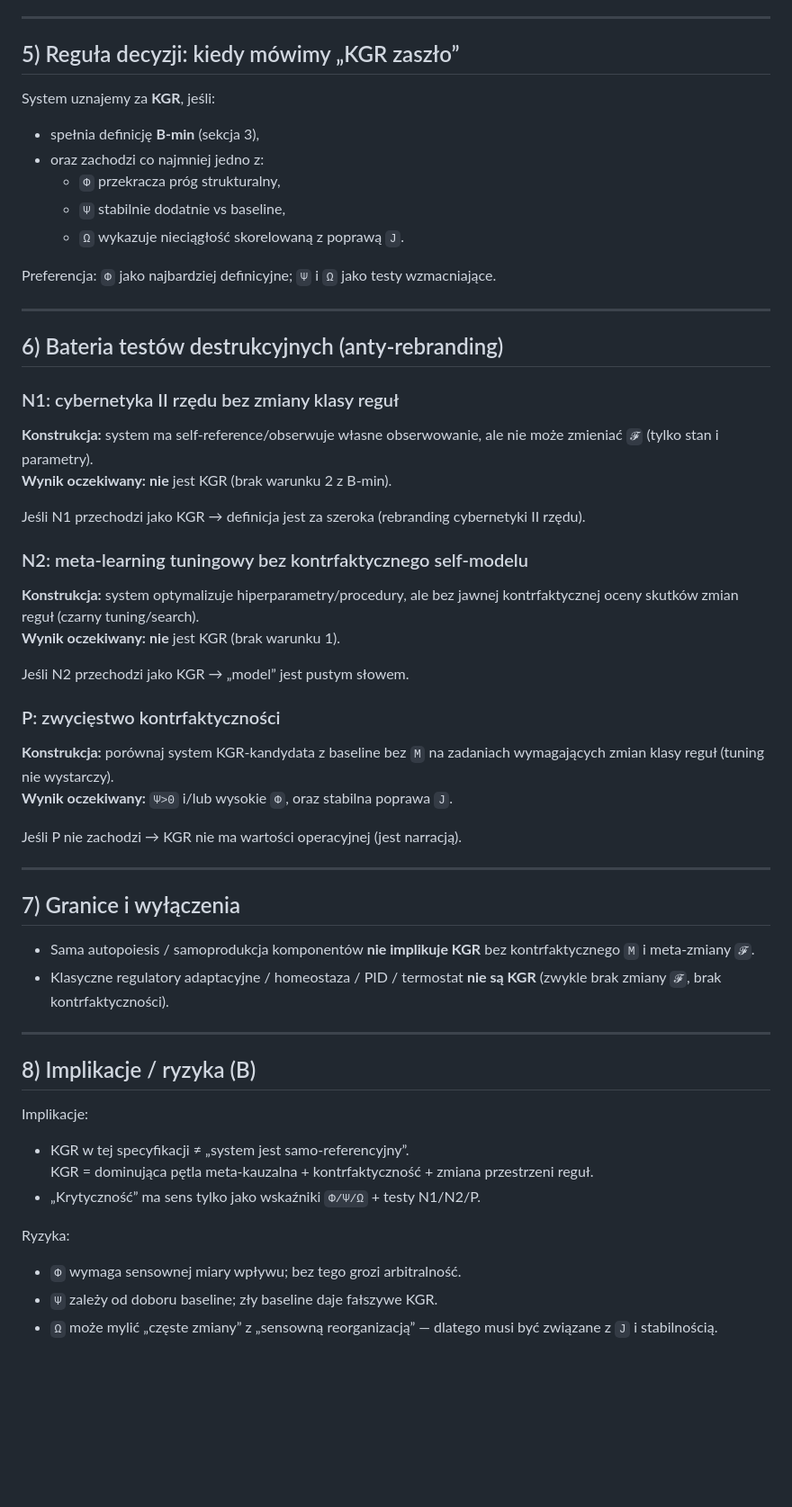
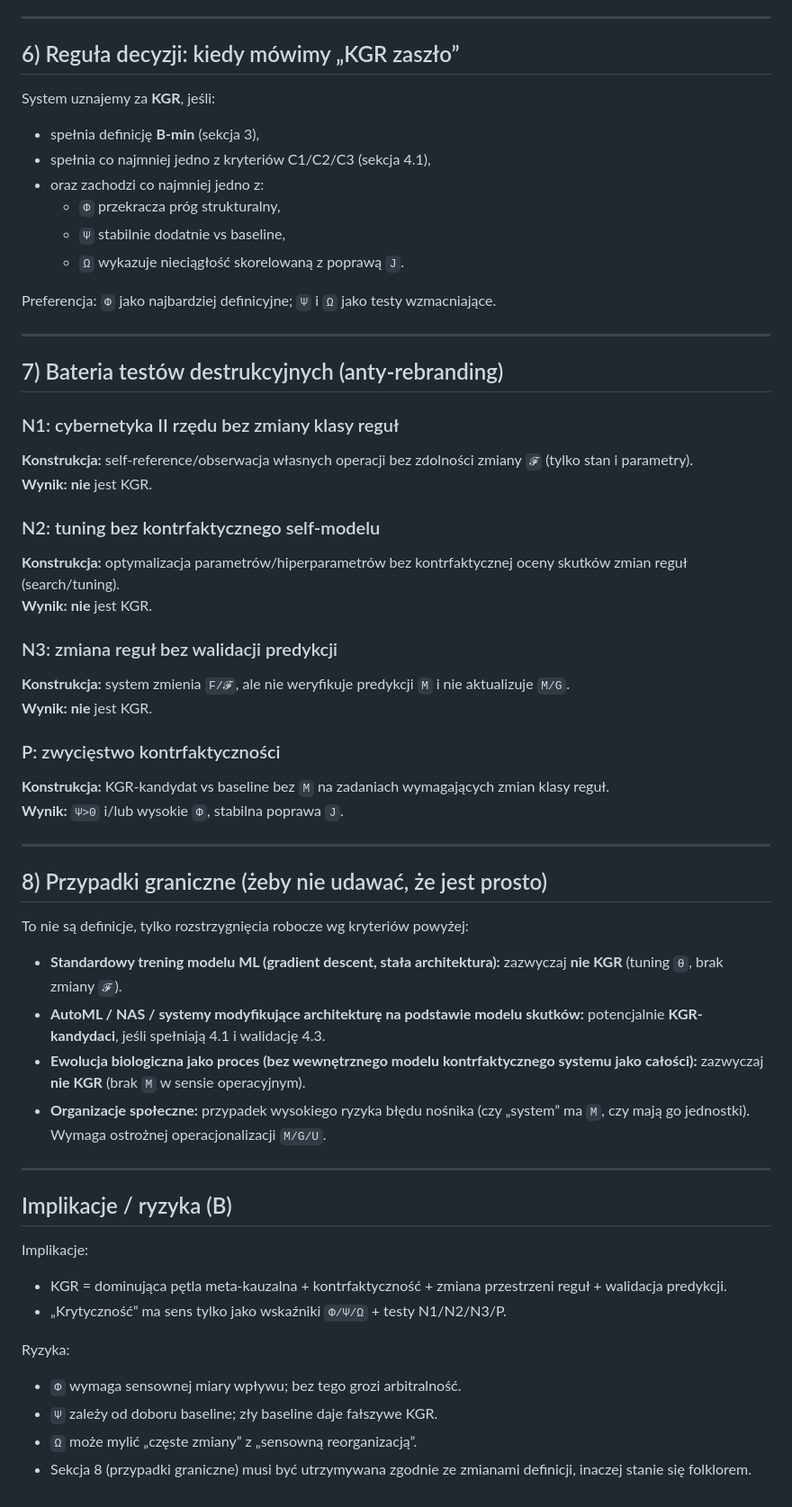
Before and after one commit to romanbartoszewski/zecevolution, a Markdown page: B/specyfikacje/kgr_threshold.md, the part around one of its changes. Shown at 90% size. Drawn GitHub-style; blank space fills up the shorter version.

```diff
--- a/B/specyfikacje/kgr_threshold.md
+++ b/B/specyfikacje/kgr_threshold.md
@@ -88,9 +116,10 @@ Definicja:
 
 ---
 
-## 5) Reguła decyzji: kiedy mówimy „KGR zaszło”
+## 6) Reguła decyzji: kiedy mówimy „KGR zaszło”
 System uznajemy za **KGR**, jeśli:
 - spełnia definicję **B-min** (sekcja 3),
+- spełnia co najmniej jedno z kryteriów C1/C2/C3 (sekcja 4.1),
 - oraz zachodzi co najmniej jedno z:
   - `Φ` przekracza próg strukturalny,
   - `Ψ` stabilnie dodatnie vs baseline,
@@ -100,41 +129,43 @@ Preferencja: `Φ` jako najbardziej definicyjne; `Ψ` i `Ω` jako testy wzmacniaj
 
 ---
 
-## 6) Bateria testów destrukcyjnych (anty-rebranding)
+## 7) Bateria testów destrukcyjnych (anty-rebranding)
 
 ### N1: cybernetyka II rzędu bez zmiany klasy reguł
-**Konstrukcja:** system ma self-reference/obserwuje własne obserwowanie, ale nie może zmieniać `𝓕` (tylko stan i parametry).
-**Wynik oczekiwany:** **nie** jest KGR (brak warunku 2 z B-min).
+**Konstrukcja:** self-reference/obserwacja własnych operacji bez zdolności zmiany `𝓕` (tylko stan i parametry).
+**Wynik:** **nie** jest KGR.
 
-Jeśli N1 przechodzi jako KGR → definicja jest za szeroka (rebranding cybernetyki II rzędu).
+### N2: tuning bez kontrfaktycznego self-modelu
+**Konstrukcja:** optymalizacja parametrów/hiperparametrów bez kontrfaktycznej oceny skutków zmian reguł (search/tuning).
+**Wynik:** **nie** jest KGR.
 
-### N2: meta-learning tuningowy bez kontrfaktycznego self-modelu
-**Konstrukcja:** system optymalizuje hiperparametry/procedury, ale bez jawnej kontrfaktycznej oceny skutków zmian reguł (czarny tuning/search).
-**Wynik oczekiwany:** **nie** jest KGR (brak warunku 1).
-
-Jeśli N2 przechodzi jako KGR → „model” jest pustym słowem.
+### N3: zmiana reguł bez walidacji predykcji
+**Konstrukcja:** system zmienia `F/𝓕`, ale nie weryfikuje predykcji `M` i nie aktualizuje `M/G`.
+**Wynik:** **nie** jest KGR.
 
 ### P: zwycięstwo kontrfaktyczności
-**Konstrukcja:** porównaj system KGR-kandydata z baseline bez `M` na zadaniach wymagających zmian klasy reguł (tuning nie wystarczy).
-**Wynik oczekiwany:** `Ψ>0` i/lub wysokie `Φ`, oraz stabilna poprawa `J`.
-
-Jeśli P nie zachodzi → KGR nie ma wartości operacyjnej (jest narracją).
+**Konstrukcja:** KGR-kandydat vs baseline bez `M` na zadaniach wymagających zmian klasy reguł.
+**Wynik:** `Ψ>0` i/lub wysokie `Φ`, stabilna poprawa `J`.
 
 ---
 
-## 7) Granice i wyłączenia
-- Sama autopoiesis / samoprodukcja komponentów **nie implikuje KGR** bez kontrfaktycznego `M` i meta-zmiany `𝓕`.
-- Klasyczne regulatory adaptacyjne / homeostaza / PID / termostat **nie są KGR** (zwykle brak zmiany `𝓕`, brak kontrfaktyczności).
+## 8) Przypadki graniczne (żeby nie udawać, że jest prosto)
+To nie są definicje, tylko rozstrzygnięcia robocze wg kryteriów powyżej:
+
+- **Standardowy trening modelu ML (gradient descent, stała architektura):** zazwyczaj **nie KGR** (tuning `θ`, brak zmiany `𝓕`).
+- **AutoML / NAS / systemy modyfikujące architekturę na podstawie modelu skutków:** potencjalnie **KGR-kandydaci**, jeśli spełniają 4.1 i walidację 4.3.
+- **Ewolucja biologiczna jako proces (bez wewnętrznego modelu kontrfaktycznego systemu jako całości):** zazwyczaj **nie KGR** (brak `M` w sensie operacyjnym).
+- **Organizacje społeczne:** przypadek wysokiego ryzyka błędu nośnika (czy „system” ma `M`, czy mają go jednostki). Wymaga ostrożnej operacjonalizacji `M/G/U`.
 
 ---
 
-## 8) Implikacje / ryzyka (B)
+## Implikacje / ryzyka (B)
 Implikacje:
-- KGR w tej specyfikacji ≠ „system jest samo-referencyjny”.
-  KGR = dominująca pętla meta-kauzalna + kontrfaktyczność + zmiana przestrzeni reguł.
-- „Krytyczność” ma sens tylko jako wskaźniki `Φ/Ψ/Ω` + testy N1/N2/P.
+- KGR = dominująca pętla meta-kauzalna + kontrfaktyczność + zmiana przestrzeni reguł + walidacja predykcji.
+- „Krytyczność” ma sens tylko jako wskaźniki `Φ/Ψ/Ω` + testy N1/N2/N3/P.
 
 Ryzyka:
 - `Φ` wymaga sensownej miary wpływu; bez tego grozi arbitralność.
 - `Ψ` zależy od doboru baseline; zły baseline daje fałszywe KGR.
-- `Ω` może mylić „częste zmiany” z „sensowną reorganizacją” — dlatego musi być związane z `J` i stabilnością.
+- `Ω` może mylić „częste zmiany” z „sensowną reorganizacją”.
+- Sekcja 8 (przypadki graniczne) musi być utrzymywana zgodnie ze zmianami definicji, inaczej stanie się folklorem.
```
Also changed, not shown: other parts of B/specyfikacje/kgr_threshold.md (+43 -15 lines).
